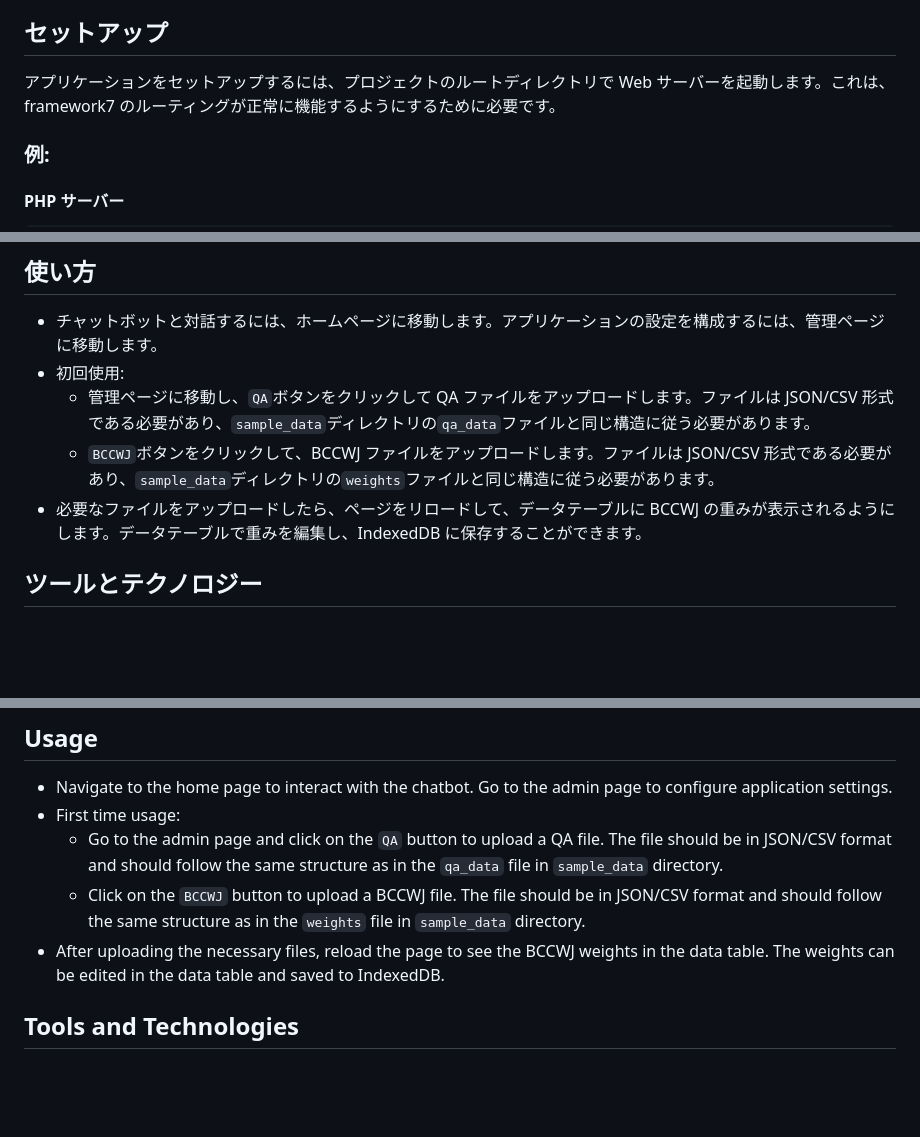
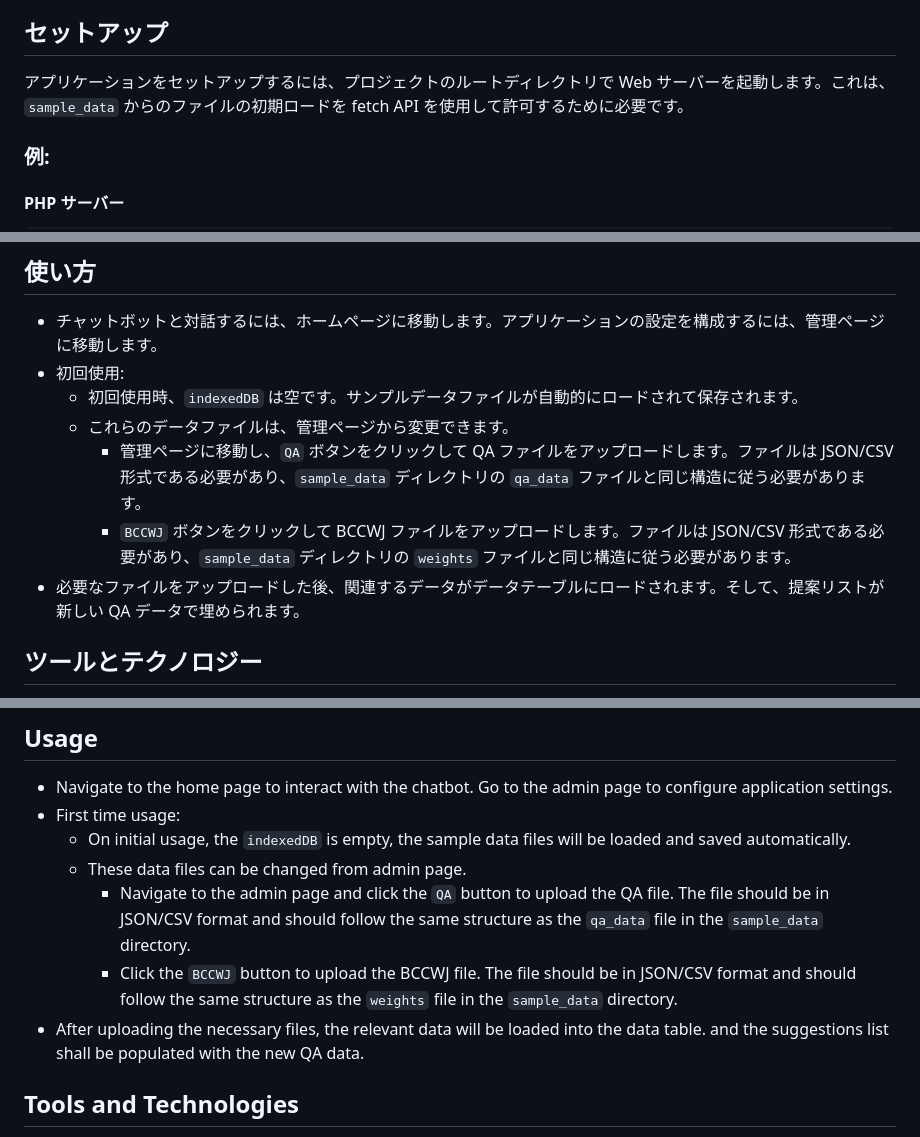
Before and after one commit to Sherbieny/chatbotto_browser, a Markdown page: README.md, 3 parts joined by grey strips. Rendered like a GitHub page; blank space fills up the shorter version.

```diff
--- a/README.md
+++ b/README.md
@@ -15,7 +15,7 @@
 
 ## セットアップ
 
-アプリケーションをセットアップするには、プロジェクトのルートディレクトリで Web サーバーを起動します。これは、framework7 のルーティングが正常に機能するようにするために必要です。
+アプリケーションをセットアップするには、プロジェクトのルートディレクトリで Web サーバーを起動します。これは、`sample_data` からのファイルの初期ロードを fetch API を使用して許可するために必要です。
 
 ### 例:
 
@@ -35,9 +35,11 @@ python -m http.server 8000
 
 - チャットボットと対話するには、ホームページに移動します。アプリケーションの設定を構成するには、管理ページに移動します。
 - 初回使用:
-  - 管理ページに移動し、`QA`ボタンをクリックして QA ファイルをアップロードします。ファイルは JSON/CSV 形式である必要があり、`sample_data`ディレクトリの`qa_data`ファイルと同じ構造に従う必要があります。
-  - `BCCWJ`ボタンをクリックして、BCCWJ ファイルをアップロードします。ファイルは JSON/CSV 形式である必要があり、`sample_data`ディレクトリの`weights`ファイルと同じ構造に従う必要があります。
-- 必要なファイルをアップロードしたら、ページをリロードして、データテーブルに BCCWJ の重みが表示されるようにします。データテーブルで重みを編集し、IndexedDB に保存することができます。
+  - 初回使用時、`indexedDB` は空です。サンプルデータファイルが自動的にロードされて保存されます。
+  - これらのデータファイルは、管理ページから変更できます。
+    - 管理ページに移動し、`QA` ボタンをクリックして QA ファイルをアップロードします。ファイルは JSON/CSV 形式である必要があり、`sample_data` ディレクトリの `qa_data` ファイルと同じ構造に従う必要があります。
+    - `BCCWJ` ボタンをクリックして BCCWJ ファイルをアップロードします。ファイルは JSON/CSV 形式である必要があり、`sample_data` ディレクトリの `weights` ファイルと同じ構造に従う必要があります。
+- 必要なファイルをアップロードした後、関連するデータがデータテーブルにロードされます。そして、提案リストが新しい QA データで埋められます。
 
 ## ツールとテクノロジー
 
@@ -87,9 +89,11 @@ python -m http.server 8000
 
 - Navigate to the home page to interact with the chatbot. Go to the admin page to configure application settings.
 - First time usage:
-  - Go to the admin page and click on the `QA` button to upload a QA file. The file should be in JSON/CSV format and should follow the same structure as in the `qa_data` file in `sample_data` directory.
-  - Click on the `BCCWJ` button to upload a BCCWJ file. The file should be in JSON/CSV format and should follow the same structure as in the `weights` file in `sample_data` directory.
-- After uploading the necessary files, reload the page to see the BCCWJ weights in the data table. The weights can be edited in the data table and saved to IndexedDB.
+  - On initial usage, the `indexedDB` is empty, the sample data files will be loaded and saved automatically.
+  - These data files can be changed from admin page.
+    - Navigate to the admin page and click the `QA` button to upload the QA file. The file should be in JSON/CSV format and should follow the same structure as the `qa_data` file in the `sample_data` directory.
+    - Click the `BCCWJ` button to upload the BCCWJ file. The file should be in JSON/CSV format and should follow the same structure as the `weights` file in the `sample_data` directory.
+- After uploading the necessary files, the relevant data will be loaded into the data table. and the suggestions list shall be populated with the new QA data.
 
 ## Tools and Technologies
 
```
Also changed, not shown: other parts of README.md (+1 -1 lines).
